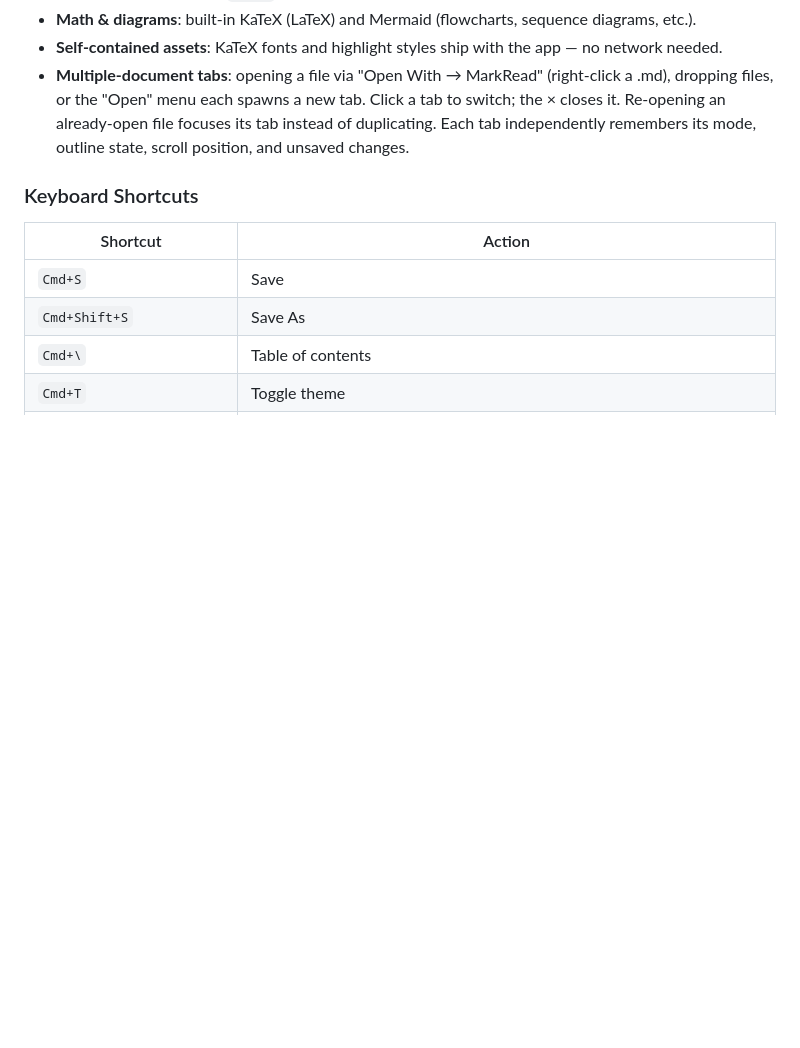
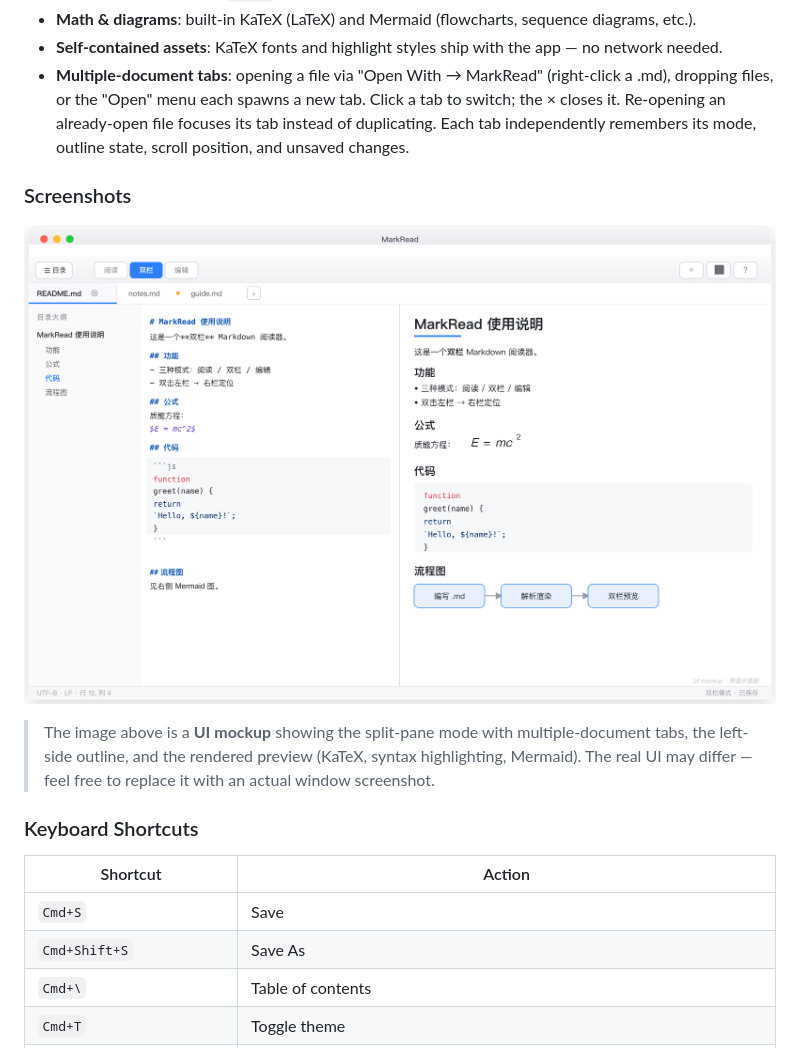
Before and after one commit to Rabbit101010/MarkRead, a Markdown page: README.md, the part around one of its changes. GitHub-like rendering; pictures changed too: assets/screenshot-mockup.png (added); blank space fills up the shorter version.

```diff
--- a/README.md
+++ b/README.md
@@ -88,6 +93,11 @@ MarkRead is a desktop Markdown tool built with Tauri 2 (Rust + WebView). It comb
 - **Self-contained assets**: KaTeX fonts and highlight styles ship with the app — no network needed.
 - **Multiple-document tabs**: opening a file via "Open With → MarkRead" (right-click a .md), dropping files, or the "Open" menu each spawns a new tab. Click a tab to switch; the × closes it. Re-opening an already-open file focuses its tab instead of duplicating. Each tab independently remembers its mode, outline state, scroll position, and unsaved changes.
 
+### Screenshots
+![MarkRead UI mockup](assets/screenshot-mockup.png)
+
+> The image above is a **UI mockup** showing the split-pane mode with multiple-document tabs, the left-side outline, and the rendered preview (KaTeX, syntax highlighting, Mermaid). The real UI may differ — feel free to replace it with an actual window screenshot.
+
 ### Keyboard Shortcuts
 | Shortcut | Action |
 |---|---|
```
Also changed, not shown: other parts of README.md (+5 -0 lines), 1 other file.
